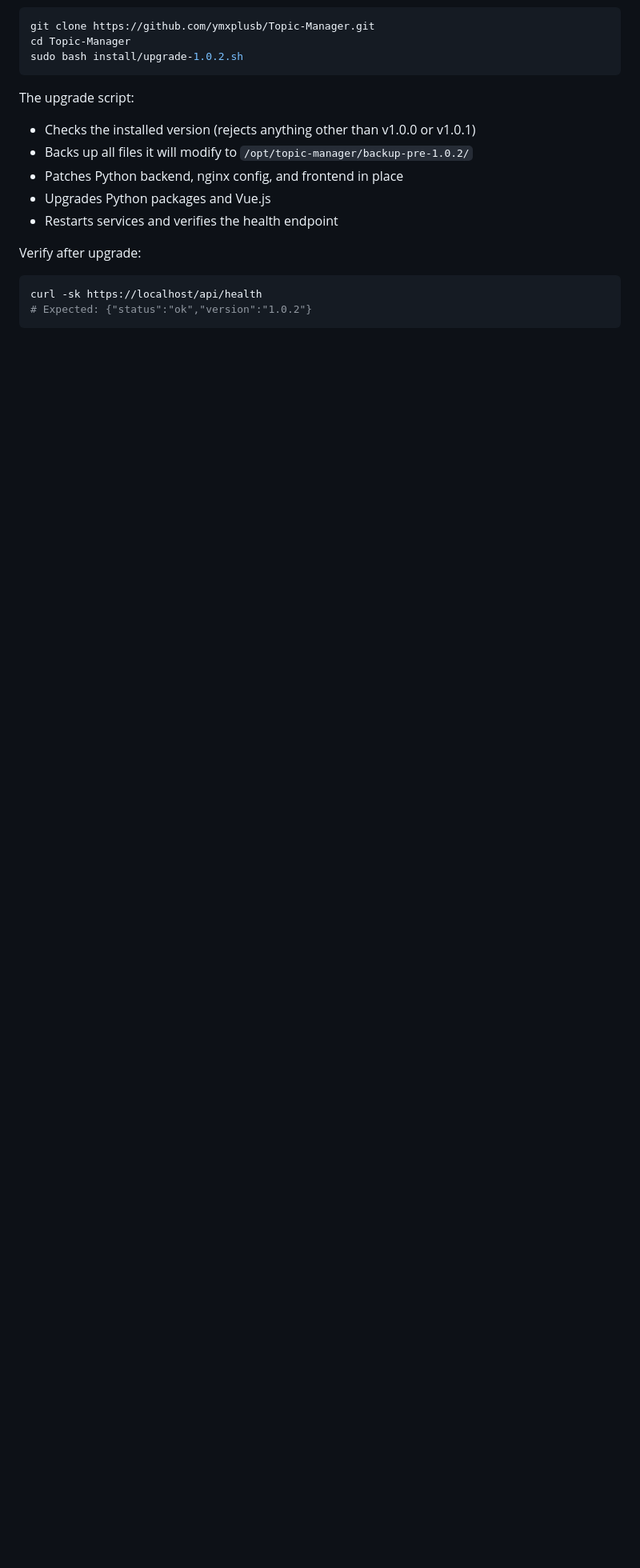
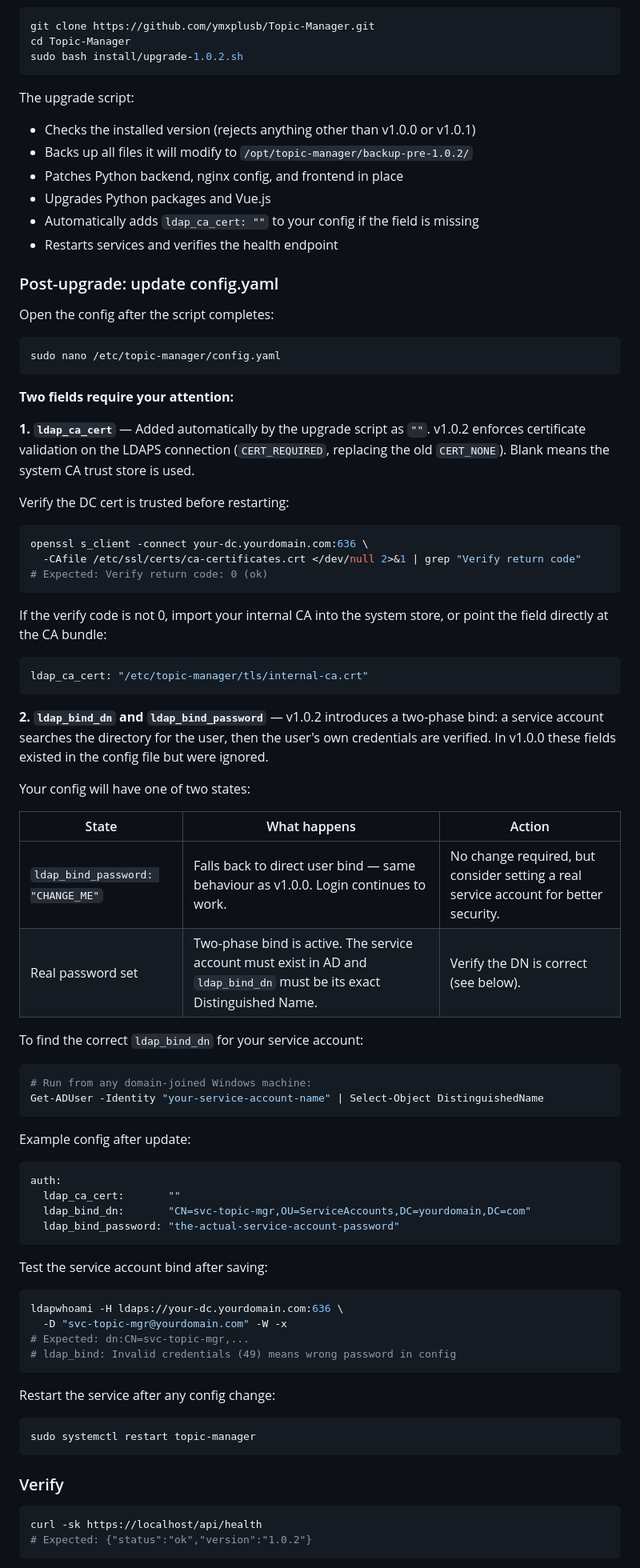
Before and after one commit to ymxplusb/Topic-Manager, a Markdown page: README.md, the part around one of its changes. Shown at 80% size. GitHub-like rendering; blank space fills up the shorter version.

Commit message:
docs: add post-upgrade config.yaml steps to Upgrading section
v1.0.2 changes two auth behaviours that require operator action after
the upgrade script runs:

- ldap_ca_cert: added automatically as "" but cert validation is now
  CERT_REQUIRED (was CERT_NONE); document the openssl verify check and
  the fallback to an explicit CA bundle path
- ldap_bind_dn / ldap_bind_password: existed as ignored placeholders in
  v1.0.0; v1.0.2 now uses them for two-phase bind; document the
  CHANGE_ME fallback behaviour, the DN lookup command, the ldapwhoami
  test, and when a service restart is needed

Co-Authored-By: Claude Sonnet 4.6 <noreply@anthropic.com>

````diff
--- a/README.md
+++ b/README.md
@@ -210,9 +210,71 @@ The upgrade script:
 - Backs up all files it will modify to `/opt/topic-manager/backup-pre-1.0.2/`
 - Patches Python backend, nginx config, and frontend in place
 - Upgrades Python packages and Vue.js
+- Automatically adds `ldap_ca_cert: ""` to your config if the field is missing
 - Restarts services and verifies the health endpoint
 
-Verify after upgrade:
+### Post-upgrade: update config.yaml
+
+Open the config after the script completes:
+
+```bash
+sudo nano /etc/topic-manager/config.yaml
+```
+
+**Two fields require your attention:**
+
+**1. `ldap_ca_cert`** — Added automatically by the upgrade script as `""`. v1.0.2 enforces certificate validation on the LDAPS connection (`CERT_REQUIRED`, replacing the old `CERT_NONE`). Blank means the system CA trust store is used.
+
+Verify the DC cert is trusted before restarting:
+```bash
+openssl s_client -connect your-dc.yourdomain.com:636 \
+  -CAfile /etc/ssl/certs/ca-certificates.crt </dev/null 2>&1 | grep "Verify return code"
+# Expected: Verify return code: 0 (ok)
+```
+
+If the verify code is not 0, import your internal CA into the system store, or point the field directly at the CA bundle:
+```yaml
+ldap_ca_cert: "/etc/topic-manager/tls/internal-ca.crt"
+```
+
+**2. `ldap_bind_dn` and `ldap_bind_password`** — v1.0.2 introduces a two-phase bind: a service account searches the directory for the user, then the user's own credentials are verified. In v1.0.0 these fields existed in the config file but were ignored.
+
+Your config will have one of two states:
+
+| State | What happens | Action |
+|-------|-------------|--------|
+| `ldap_bind_password: "CHANGE_ME"` | Falls back to direct user bind — same behaviour as v1.0.0. Login continues to work. | No change required, but consider setting a real service account for better security. |
+| Real password set | Two-phase bind is active. The service account must exist in AD and `ldap_bind_dn` must be its exact Distinguished Name. | Verify the DN is correct (see below). |
+
+To find the correct `ldap_bind_dn` for your service account:
+```powershell
+# Run from any domain-joined Windows machine:
+Get-ADUser -Identity "your-service-account-name" | Select-Object DistinguishedName
+```
+
+Example config after update:
+```yaml
+auth:
+  ldap_ca_cert:       ""
+  ldap_bind_dn:       "CN=svc-topic-mgr,OU=ServiceAccounts,DC=yourdomain,DC=com"
+  ldap_bind_password: "the-actual-service-account-password"
+```
+
+Test the service account bind after saving:
+```bash
+ldapwhoami -H ldaps://your-dc.yourdomain.com:636 \
+  -D "svc-topic-mgr@yourdomain.com" -W -x
+# Expected: dn:CN=svc-topic-mgr,...
+# ldap_bind: Invalid credentials (49) means wrong password in config
+```
+
+Restart the service after any config change:
+```bash
+sudo systemctl restart topic-manager
+```
+
+### Verify
+
 ```bash
 curl -sk https://localhost/api/health
 # Expected: {"status":"ok","version":"1.0.2"}
````
Also changed, not shown: other parts of README.md (+3 -1 lines).
